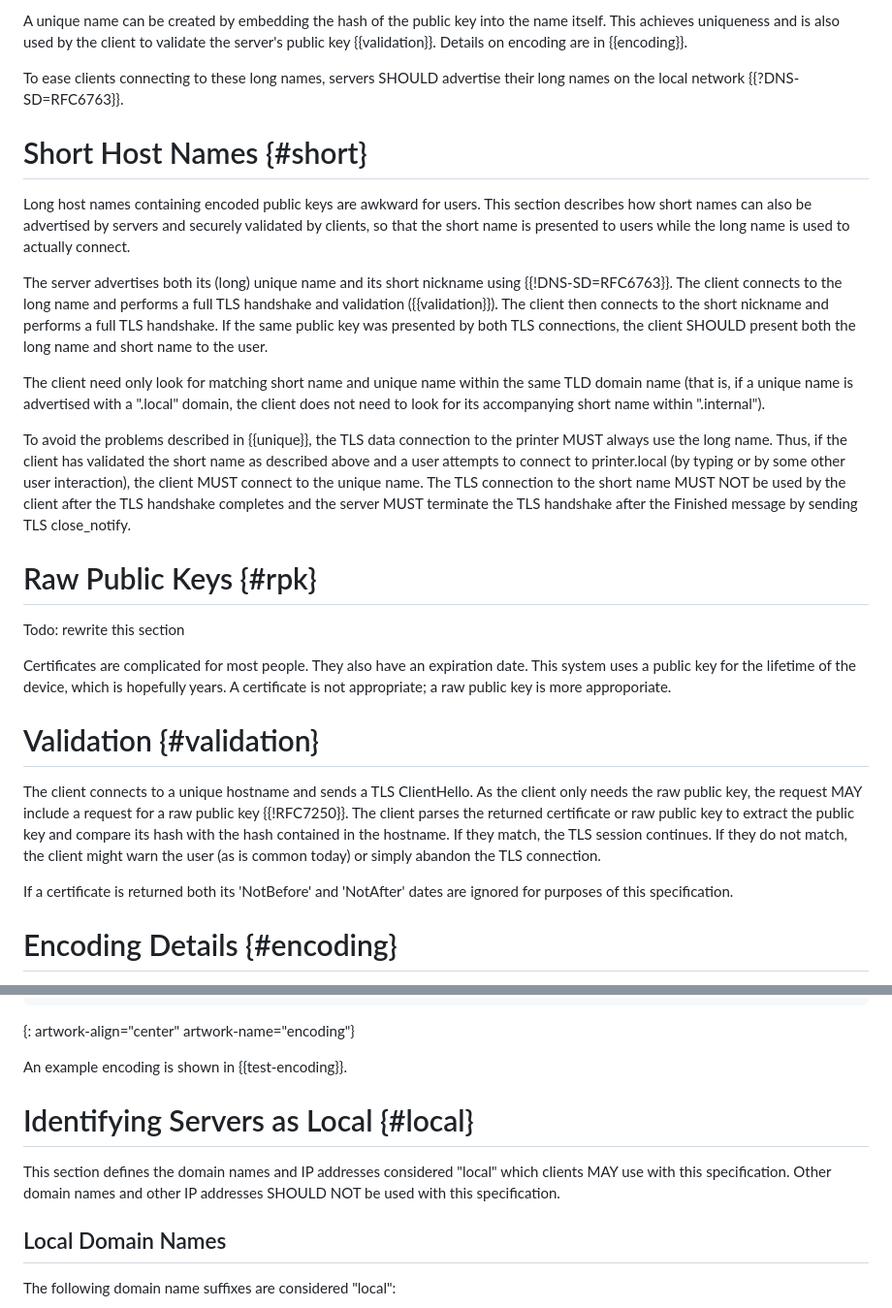
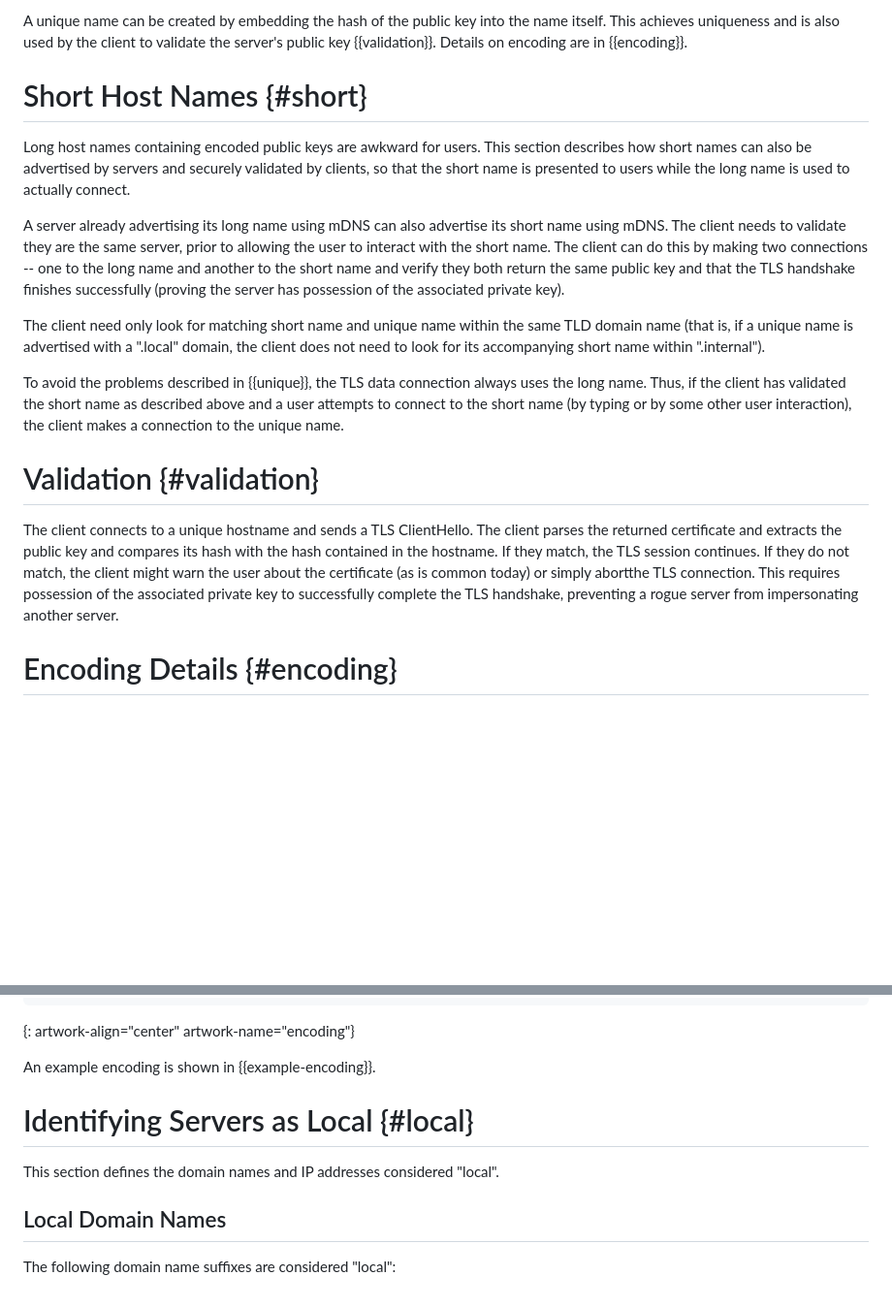
Before and after one commit to danwing/public-key-hash, a Markdown page: draft-wing-settle-public-key-hash.md, 2 parts joined by grey strips. Shown: that part at 97% size. Rendered like a GitHub page; blank space fills up the shorter version.

```diff
--- a/draft-wing-settle-public-key-hash.md
+++ b/draft-wing-settle-public-key-hash.md
@@ -102,9 +113,6 @@ key into the name itself.  This achieves uniqueness and is also
 used by the client to validate the server's public key {{validation}}.
 Details on encoding are in {{encoding}}.
 
-To ease clients connecting to these long names, servers SHOULD
-advertise their long names on the local network {{?DNS-SD=RFC6763}}.
-
 
 # Short Host Names {#short}
 
@@ -113,13 +121,13 @@ section describes how short names can also be advertised by servers and
 securely validated by clients, so that the short name is presented to
 users while the long name is used to actually connect.
 
-The server advertises both its (long) unique name and its short
-nickname using {{!DNS-SD=RFC6763}}.  The client connects to the long
-name and performs a full TLS handshake and validation
-({{validation}}).  The client then connects to the short nickname and
-performs a full TLS handshake. If the same public key was presented by
-both TLS connections, the client SHOULD present both the
-long name and short name to the user.
+A server already advertising its long name using mDNS can also advertise
+its short name using mDNS.  The client needs to validate they are the
+same server, prior to allowing the user to interact with the short
+name.  The client can do this by making two connections -- one to the
+long name and another to the short name and verify they both return
+the same public key and that the TLS handshake finishes successfully
+(proving the server has possession of the associated private key).
 
 The client need only look for matching short name and unique name
 within the same TLD domain name (that is, if a unique name is advertised
@@ -127,37 +135,22 @@ with a ".local" domain, the client does not need to look for its
 accompanying short name within ".internal").
 
 To avoid the problems described in {{unique}}, the TLS data connection
-to the printer MUST always use the long name.  Thus, if the client has
+always uses the long name.  Thus, if the client has
 validated the short name as described above and a user attempts to
-connect to printer.local (by typing or by some other user
-interaction), the client MUST connect to the unique name.  The TLS
-connection to the short name MUST NOT be used by the client after the
-TLS handshake completes and the server MUST terminate the TLS
-handshake after the Finished message by sending TLS close_notify.
+connect to the short name (by typing or by some other user
+interaction), the client makes a connection to the unique name.
 
-
-# Raw Public Keys {#rpk}
-
-Todo:  rewrite this section
-
-Certificates are complicated for most people. They also have an
-expiration date.  This system uses a public key for the lifetime
-of the device, which is hopefully years. A certificate is not
-appropriate; a raw public key is more approporiate.
 
 # Validation {#validation}
 
 The client connects to a unique hostname and sends a TLS ClientHello.
-As the client only needs the raw public key, the request MAY include
-a request for a raw public key {{!RFC7250}}.  The client parses
-the returned certificate or raw public key to extract the public key
-and compare its hash with the hash contained in the hostname. If
-they match, the TLS session continues. If they do not match, the
-client might warn the user (as is common today) or simply abandon
-the TLS connection.
-
-If a certificate is returned both its 'NotBefore' and 'NotAfter' dates
-are ignored for purposes of this specification.
+The client parses the returned certificate and extracts the public key
+and compares its hash with the hash contained in the hostname. If they
+match, the TLS session continues. If they do not match, the client
+might warn the user about the certificate (as is common today) or
+simply abortthe TLS connection.  This requires possession of the
+associated private key to successfully complete the TLS handshake,
+preventing a rogue server from impersonating another server.
 
 # Encoding Details {#encoding}
 
@@ -185,15 +178,12 @@ encoded-hostname = friendly-name "."
 ~~~~~
 {: artwork-align="center" artwork-name="encoding"}
 
-An example encoding is shown in {{test-encoding}}.
-
+An example encoding is shown in {{example-encoding}}.
 
 # Identifying Servers as Local {#local}
 
 This section defines the domain names and IP addresses considered
-"local" which clients MAY use with this specification.  Other domain
-names and other IP addresses SHOULD NOT be used with this
-specification.
+"local".
 
 ## Local Domain Names
 
```
Also changed, not shown: other parts of draft-wing-settle-public-key-hash.md (+45 -39 lines).
